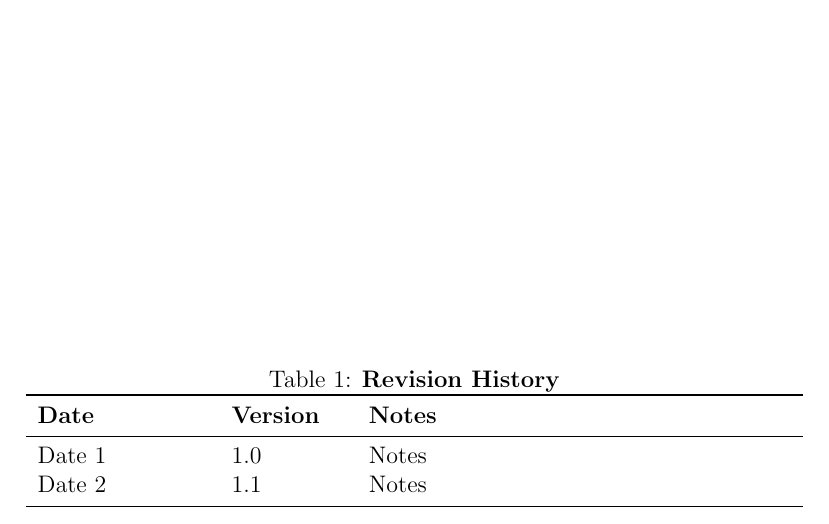
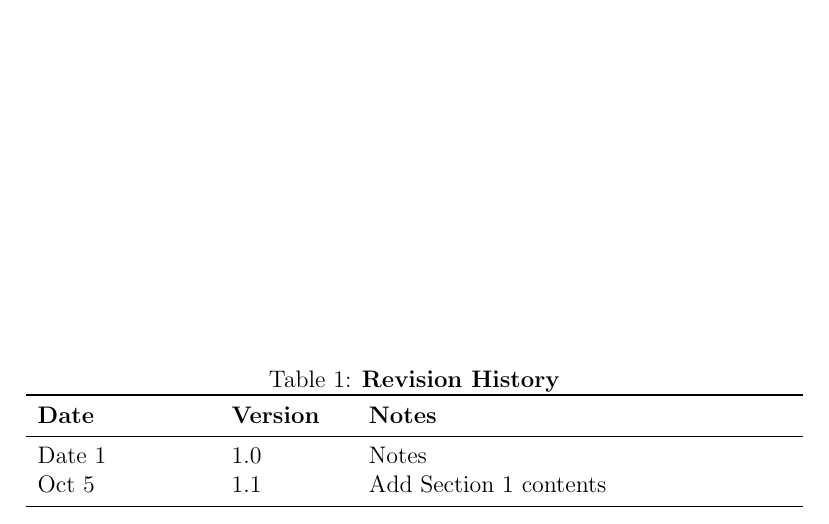
Before and after one commit to NicLobo/Capstone-yoGERT, a LaTeX document (docs/SRS/SRS_New.tex): part of page 3 of 18, cut so that both start at the same text. Compiled offline with pdfLaTeX.

Commit message:
Update Version History

```diff
--- a/docs/SRS/SRS_New.tex
+++ b/docs/SRS/SRS_New.tex
@@ -44,7 +44,7 @@
 \toprule {\bf Date} & {\bf Version} & {\bf Notes}\\
 \midrule
 Date 1 & 1.0 & Notes\\
-Date 2 & 1.1 & Notes\\
+Oct 5 & 1.1 & Add Section 1 contents\\
 \bottomrule
 \end{tabularx}
 \end{table}
```
